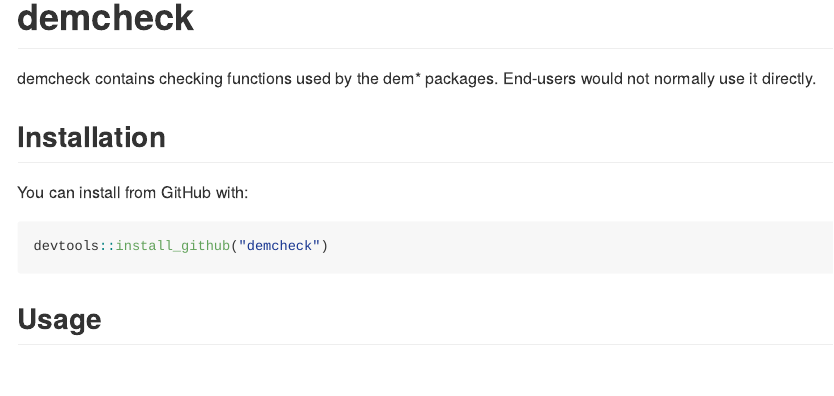
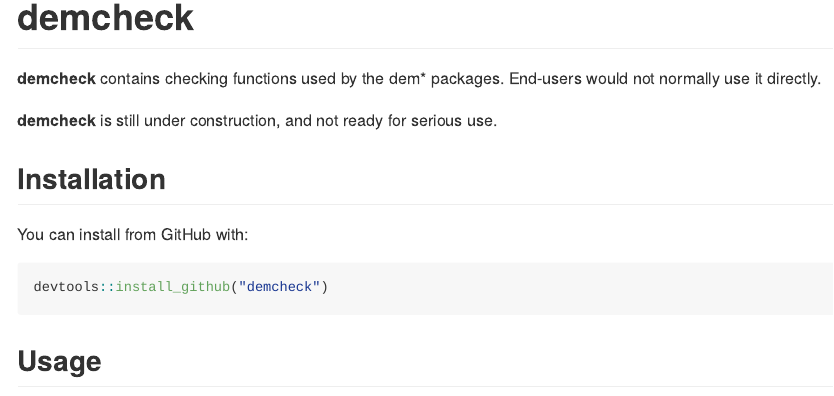
Before and after one commit to bayesiandemography/demcheck, an R Markdown document (README.Rmd): the page in a window 1100 px wide, from its top. The pictures show the output file README.md that the author committed with the source, drawn offline in the style of GitHub; badge pictures from the web are left out.

Commit message:
added badge to readme

```diff
--- a/README.Rmd
+++ b/README.Rmd
@@ -16,9 +16,12 @@
 
 <!-- badges: start -->
 [![Travis build status](https://travis-ci.org/johnrbryant/demcheck.svg?branch=master)](https://travis-ci.org/johnrbryant/demcheck)
+[![Lifecycle status](https://img.shields.io/badge/lifecycle-experimental-orange.svg)](https://www.tidyverse.org/lifecycle/#experimental)
 <!-- badges: end -->
 
-demcheck contains checking functions used by the dem* packages. End-users would not normally use it directly.
+**demcheck** contains checking functions used by the dem* packages. End-users would not normally use it directly.
+
+**demcheck** is still under construction, and not ready for serious use.
 
 ## Installation
 
```
Also changed, not shown: README.md.
